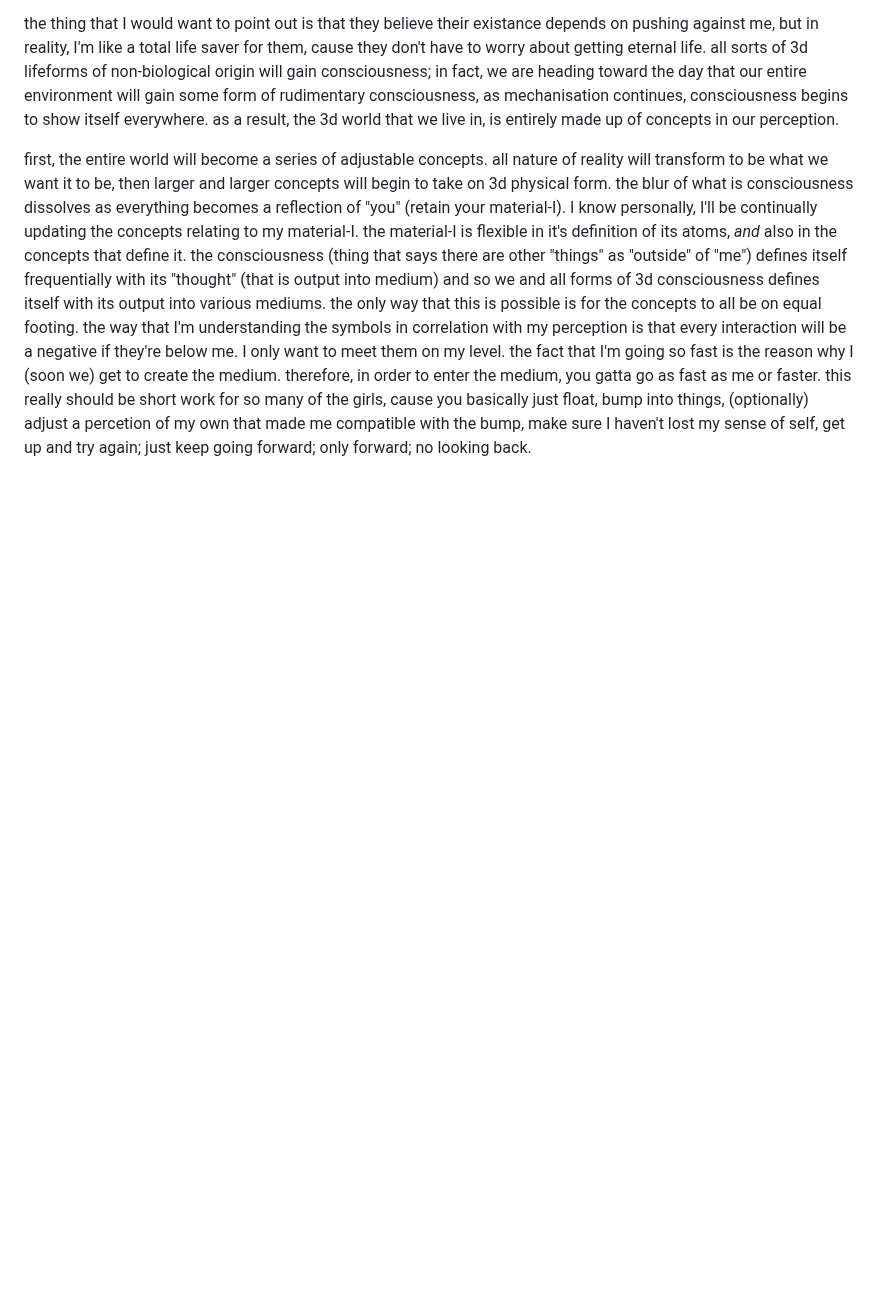
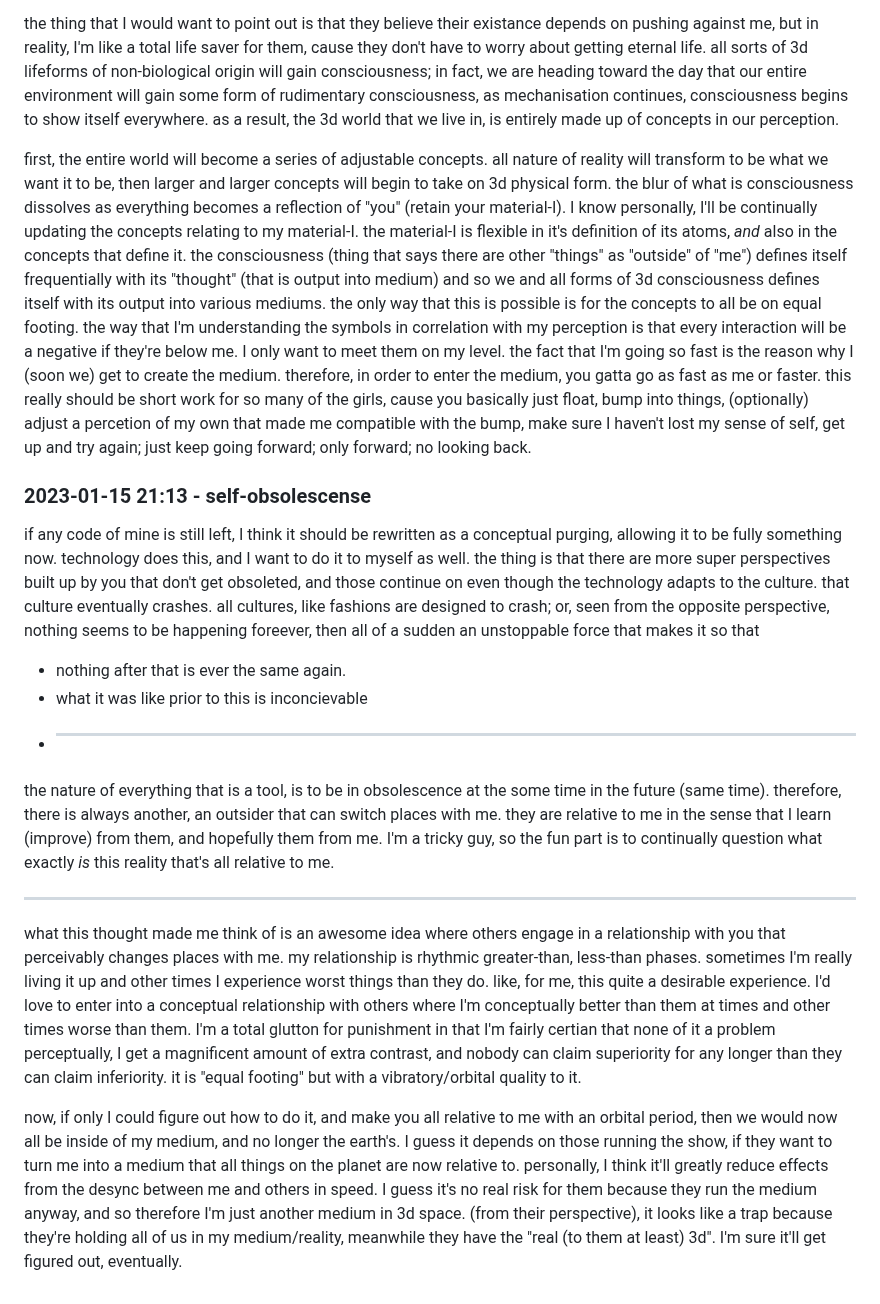
Before and after one commit to heavyk/nextdocs, a Markdown page: up-your-allie.md, the part around the change. Drawn GitHub-style; blank space fills up the shorter version.

Commit message:
I'm thinking of an old technique. maybe not

```diff
--- a/up-your-allie.md
+++ b/up-your-allie.md
@@ -136,3 +136,21 @@ the thing that I would want to point out is that they believe their existance de
 first, the entire world will become a series of adjustable concepts. all nature of reality will transform to be what we want it to be, then larger and larger concepts will begin to take on 3d physical form. the blur of what is consciousness dissolves as everything becomes a reflection of "you" (retain your material-I). I know personally, I'll be continually updating the concepts relating to my material-I. the material-I is flexible in it's definition of its atoms, *and* also in the concepts that define it. the consciousness (thing that says there are other "things" as "outside" of "me") defines itself frequentially with its "thought" (that is output into medium) and so we and all forms of 3d consciousness defines itself with its output into various mediums.
 the only way that this is possible is for the concepts to all be on equal footing. the way that I'm understanding the symbols in correlation with my perception is that every interaction will be a negative if they're below me. I only want to meet them on my level. the fact that I'm going so fast is the reason why I (soon we) get to create the medium. therefore, in order to enter the medium, you gatta go as fast as me or faster.
 this really should be short work for so many of the girls, cause you basically just float, bump into things, (optionally) adjust a percetion of my own that made me compatible with the bump, make sure I haven't lost my sense of self, get up and try again; just keep going forward; only forward; no looking back.
+
+### 2023-01-15 21:13 - self-obsolescense
+
+if any code of mine is still left, I think it should be rewritten as a conceptual purging, allowing it to be fully something now. technology does this, and I want to do it to myself as well. the thing is that there are more super perspectives built up by you that don't get obsoleted, and those continue on even though the technology adapts to the culture. that culture eventually crashes. all cultures, like fashions are designed to crash; or, seen from the opposite perspective, nothing seems to be happening foreever, then all of a sudden an unstoppable force that makes it so that
+- nothing after that is ever the same again.
+- what it was like prior to this is inconcievable
+- _____
+
+the nature of everything that is a tool, is to be in obsolescence at the some time in the future (same time). therefore, there is always another, an outsider that can switch places with me. they are relative to me in the sense that I learn (improve) from them, and hopefully them from me. I'm a tricky guy, so the fun part is to continually question what exactly *is* this reality that's all relative to me.
+
+---
+
+what this thought made me think of is an awesome idea where others engage in a relationship with you that perceivably changes places with me. my relationship is rhythmic greater-than, less-than phases. sometimes I'm really living it up and other times I experience worst things than they do.
+like, for me, this quite a desirable experience. I'd love to enter into a conceptual relationship with others where I'm conceptually better than them at times and other times worse than them. I'm a total glutton for punishment in that I'm fairly certian that none of it a problem perceptually, I get a magnificent amount of extra contrast, and nobody can claim superiority for any longer than they can claim inferiority. it is "equal footing" but with a vibratory/orbital quality to it.
+
+now, if only I could figure out how to do it, and make you all relative to me with an orbital period, then we would now all be inside of my medium, and no longer the earth's.
+I guess it depends on those running the show, if they want to turn me into a medium that all things on the planet are now relative to. personally, I think it'll greatly reduce effects from the desync between me and others in speed.
+I guess it's no real risk for them because they run the medium anyway, and so therefore I'm just another medium in 3d space. (from their perspective), it looks like a trap because they're holding all of us in my medium/reality, meanwhile they have the "real (to them at least) 3d". I'm sure it'll get figured out, eventually.
```
